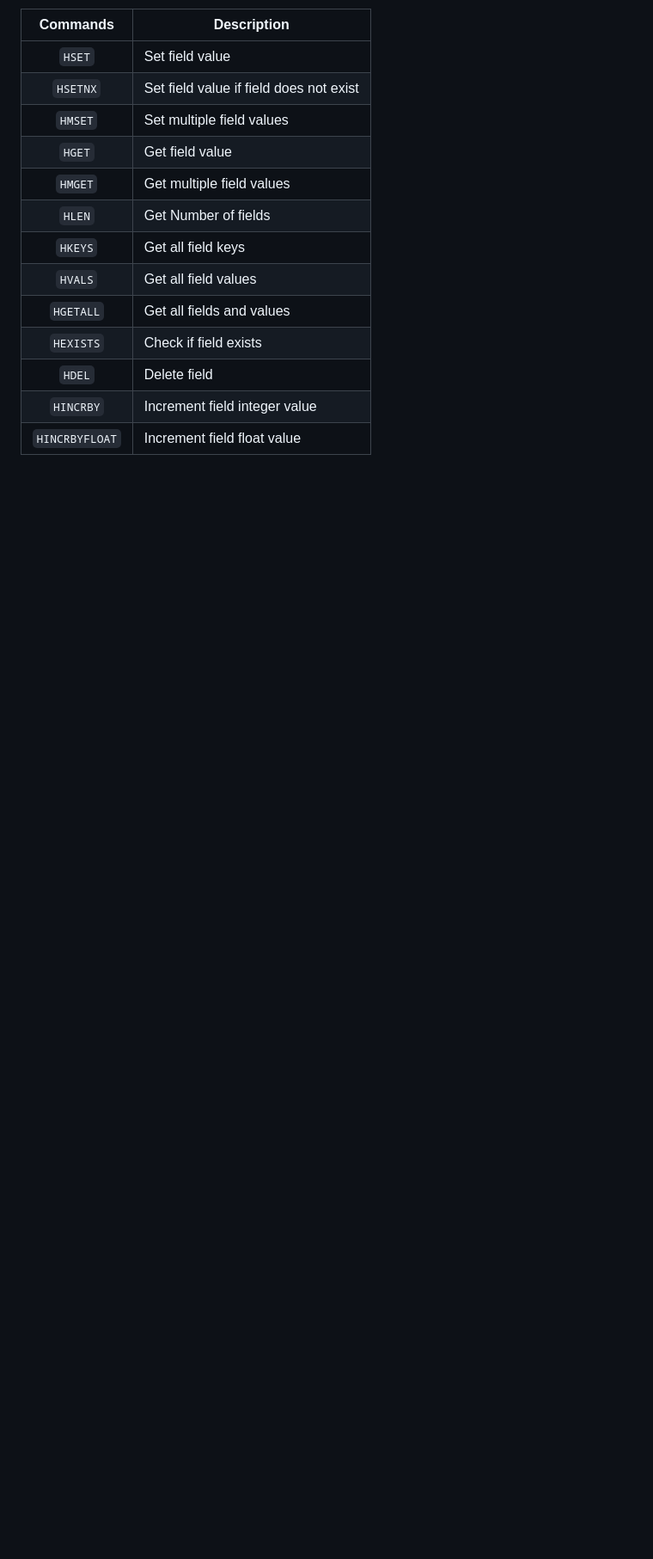
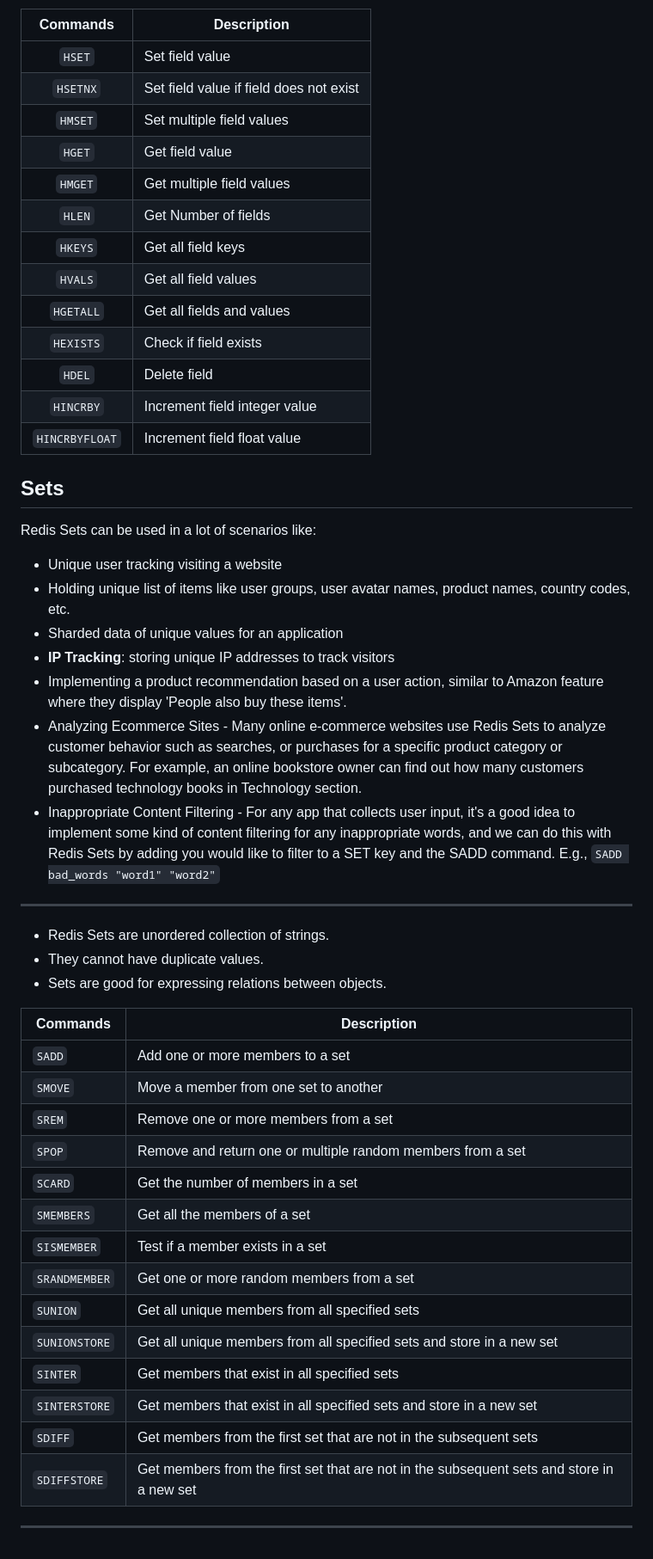
Before and after one commit to LeonLow97-Sandbox/redis-bootcamp, a Markdown page: adnan_waheed/000-common-redis-commands.md, the part around the change. Shown at 86% size. Drawn GitHub-style; blank space fills up the shorter version.

Commit message:
Redis Sets

```diff
--- a/adnan_waheed/000-common-redis-commands.md
+++ b/adnan_waheed/000-common-redis-commands.md
@@ -99,3 +99,40 @@
 |     `HDEL`     | Delete field                            |
 |   `HINCRBY`    | Increment field integer value           |
 | `HINCRBYFLOAT` | Increment field float value             |
+
+## Sets
+
+Redis Sets can be used in a lot of scenarios like:
+
+- Unique user tracking visiting a website
+- Holding unique list of items like user groups, user avatar names, product names, country codes, etc.
+- Sharded data of unique values for an application
+- **IP Tracking**: storing unique IP addresses to track visitors
+- Implementing a product recommendation based on a user action, similar to Amazon feature where they display 'People also buy these items'.
+- Analyzing Ecommerce Sites - Many online e-commerce websites use Redis Sets to analyze customer behavior such as searches, or purchases for a specific product category or subcategory. For example, an online bookstore owner can find out how many customers purchased technology books in Technology section.
+- Inappropriate Content Filtering - For any app that collects user input, it's a good idea to implement some kind of content filtering for any inappropriate words, and we can do this with Redis Sets by adding you would like to filter to a SET key and the SADD command. E.g., `SADD bad_words "word1" "word2"`
+
+---
+
+- Redis Sets are unordered collection of strings.
+- They cannot have duplicate values.
+- Sets are good for expressing relations between objects.
+
+| Commands      | Description                                                                               |
+| ------------- | ----------------------------------------------------------------------------------------- |
+| `SADD`        | Add one or more members to a set                                                          |
+| `SMOVE`       | Move a member from one set to another                                                     |
+| `SREM`        | Remove one or more members from a set                                                     |
+| `SPOP`        | Remove and return one or multiple random members from a set                               |
+| `SCARD`       | Get the number of members in a set                                                        |
+| `SMEMBERS`    | Get all the members of a set                                                              |
+| `SISMEMBER`   | Test if a member exists in a set                                                          |
+| `SRANDMEMBER` | Get one or more random members from a set                                                 |
+| `SUNION`      | Get all unique members from all specified sets                                            |
+| `SUNIONSTORE` | Get all unique members from all specified sets and store in a new set                     |
+| `SINTER`      | Get members that exist in all specified sets                                              |
+| `SINTERSTORE` | Get members that exist in all specified sets and store in a new set                       |
+| `SDIFF`       | Get members from the first set that are not in the subsequent sets                        |
+| `SDIFFSTORE`  | Get members from the first set that are not in the subsequent sets and store in a new set |
+
+---
```
Also changed, not shown: adnan_waheed/006-sets.md (added, +310 -0 lines).
